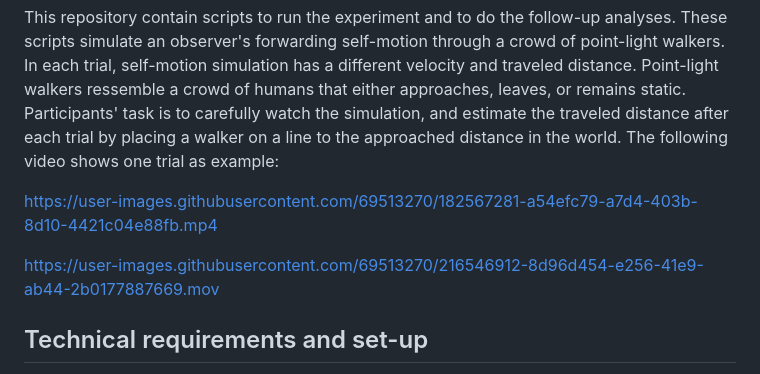
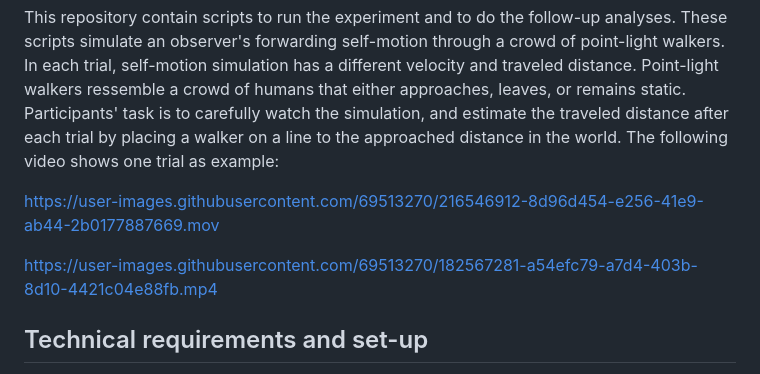
Before and after one commit to huelemeier/travel-distance, a Markdown page: README.md, the part around the change. GitHub-like rendering.

```diff
--- a/README.md
+++ b/README.md
@@ -3,10 +3,12 @@ This repository contain scripts to run the experiment and to do the follow-up an
 These scripts simulate an observer's forwarding self-motion through a crowd of point-light walkers. In each trial, self-motion simulation has a different velocity and traveled distance. Point-light walkers ressemble a crowd of humans that either approaches, leaves, or remains static. Participants' task is to carefully watch the simulation, and estimate the traveled distance after each trial by placing a walker on a line to the approached distance in the world.
 The following video shows one trial as example:
 
+https://user-images.githubusercontent.com/69513270/216546912-8d96d454-e256-41e9-ab44-2b0177887669.mov
+
+
 https://user-images.githubusercontent.com/69513270/182567281-a54efc79-a7d4-403b-8d10-4421c04e88fb.mp4
 
 
-https://user-images.githubusercontent.com/69513270/216546912-8d96d454-e256-41e9-ab44-2b0177887669.mov
 
 
 
```
